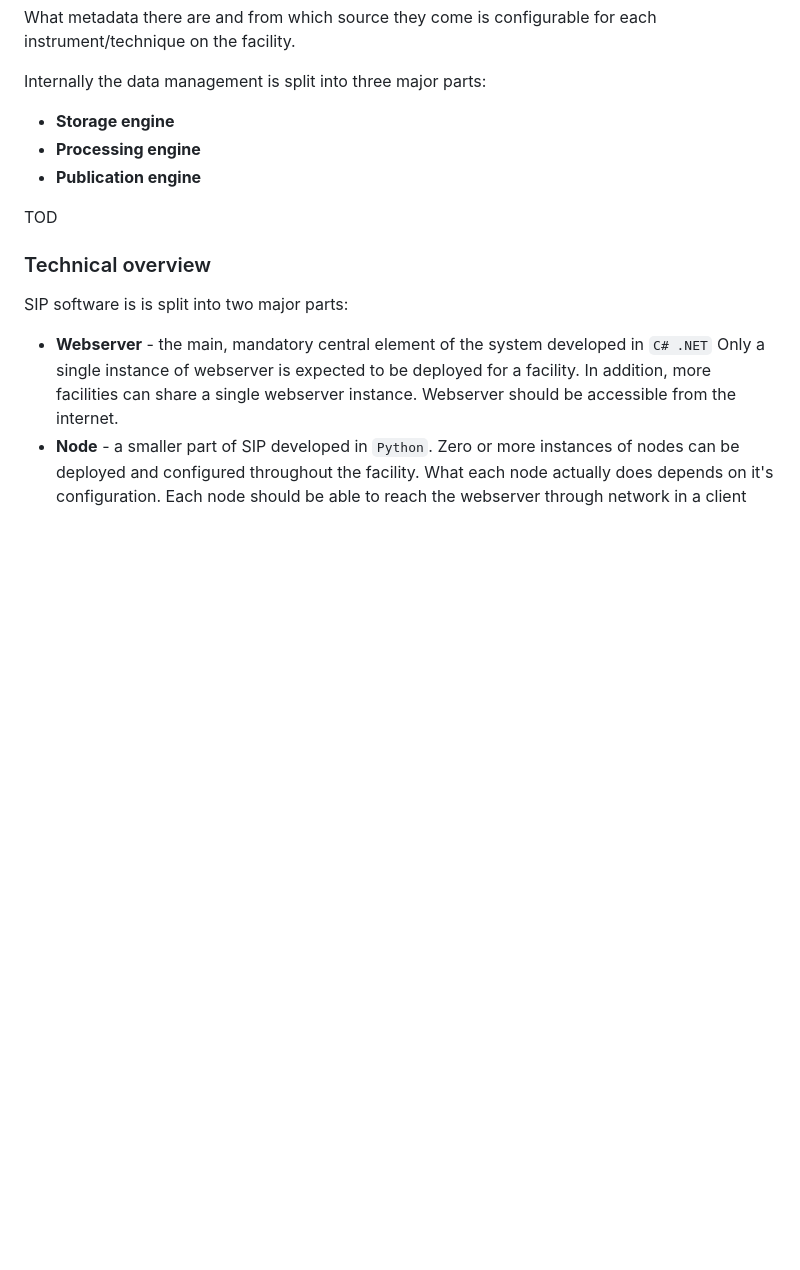
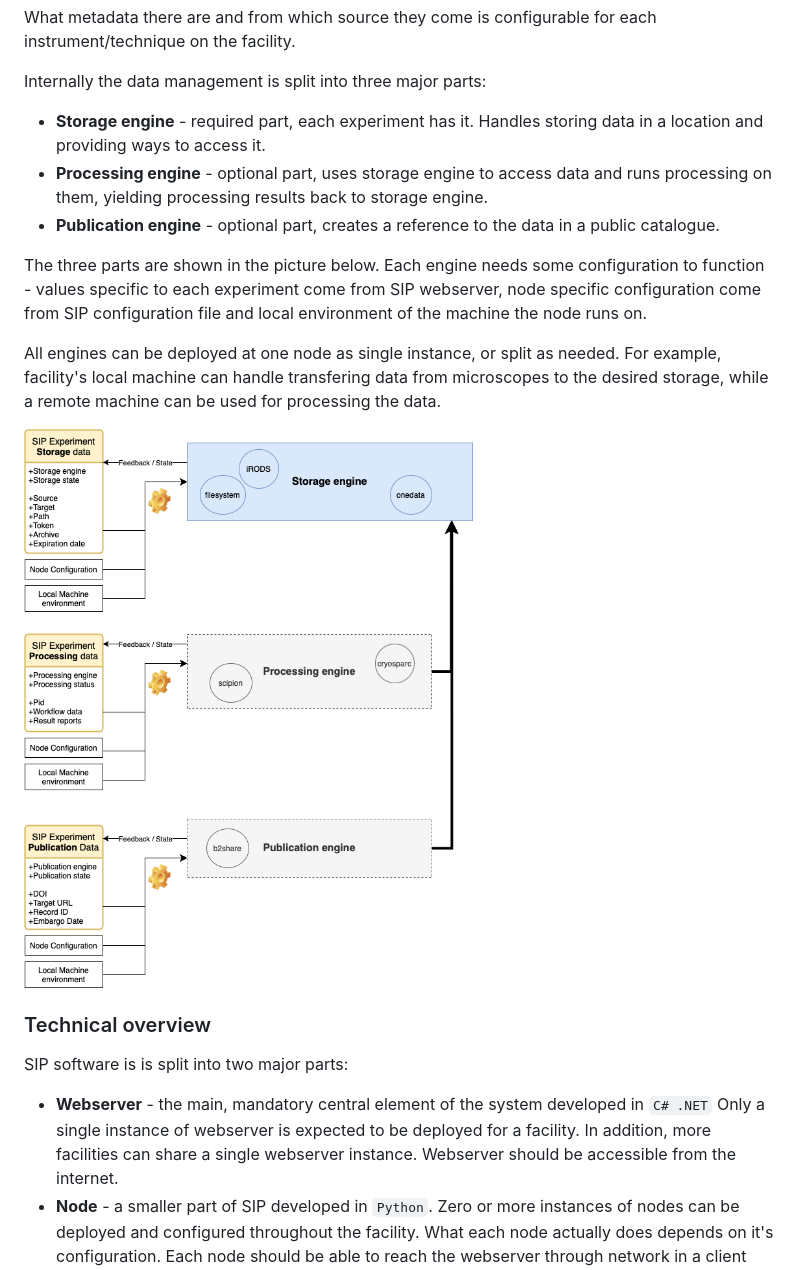
Before and after one commit to cemcof/sip, a Markdown page: README.md, the part around the change. GitHub-like rendering; pictures changed too: Doc/data_management.png (added); blank space fills up the shorter version.

Commit message:
Docs dev

```diff
--- a/README.md
+++ b/README.md
@@ -172,11 +172,20 @@ What metadata there are and from which source they come is configurable for each
 
 
 Internally the data management is split into three major parts:
-- **Storage engine**
-- **Processing engine**
-- **Publication engine**
+- **Storage engine** - required part, each experiment has it. Handles storing data in a location and providing ways to access it.
+- **Processing engine** - optional part, uses storage engine to access data and runs processing on them, yielding processing results back to storage engine.
+- **Publication engine** - optional part, creates a reference to the data in a public catalogue.
 
-TOD
+The three parts are shown in the picture below. Each engine needs some configuration to function - values specific to each experiment
+come from SIP webserver, node specific configuration come from SIP configuration file and local environment of the machine the node
+runs on.
+
+All engines can be deployed at one node as single instance, or split as needed. For example,
+facility's local machine can handle transfering data from microscopes to the desired storage, while a remote machine
+can be used for processing the data.
+
+![Data management infrastructure](Doc/data_management.png)
+
 
 ### Technical overview
 
```
